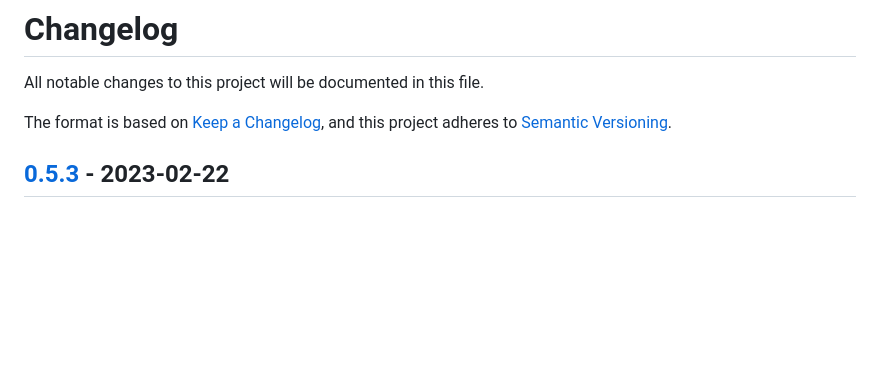
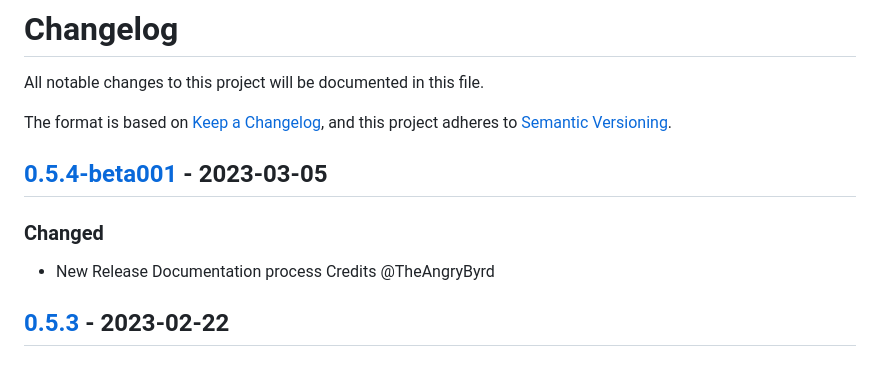
Before and after one commit to TheAngryByrd/IcedTasks, a Markdown page: CHANGELOG.md, the part around the change printed below. Drawn GitHub-style; blank space fills up the shorter version.

Commit message:
Bump version to 0.5.4-beta001
## [0.5.4-beta001] - 2023-03-05

### Changed
- New Release Documentation process Credits @TheAngryByrd

```diff
--- a/CHANGELOG.md
+++ b/CHANGELOG.md
@@ -4,6 +4,11 @@ All notable changes to this project will be documented in this file.
 
 The format is based on [Keep a Changelog](https://keepachangelog.com/en/1.0.0/),
 and this project adheres to [Semantic Versioning](https://semver.org/spec/v2.0.0.html).
+
+## [0.5.4-beta001] - 2023-03-05
+
+### Changed
+- New Release Documentation process Credits @TheAngryByrd
 
 ## [0.5.3] - 2023-02-22
 
```
Also changed, not shown: other parts of CHANGELOG.md (+2 -1 lines).
